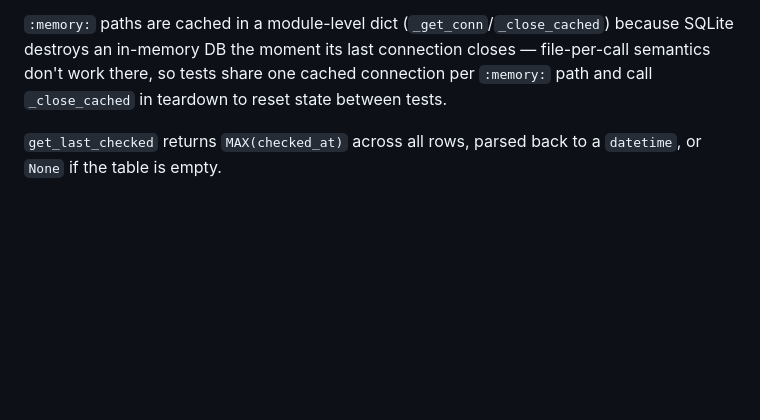
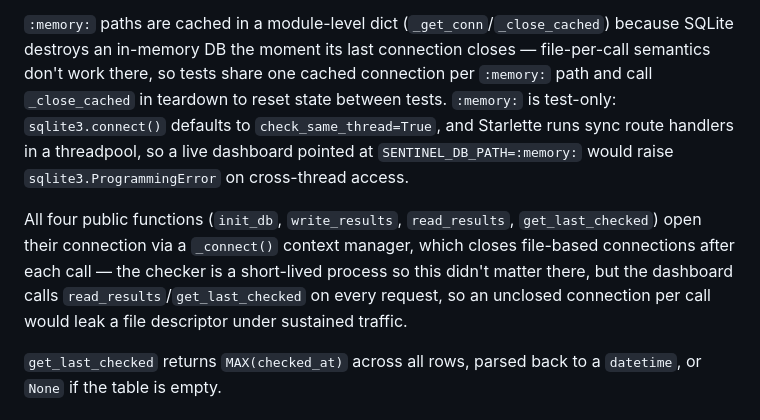
Before and after one commit to igalhub/docker-sentinel, a Markdown page: docs/SPEC.md, the part around the change. GitHub-like rendering; blank space fills up the shorter version.

Commit message:
docs: sync CLAUDE.md and SPEC.md to current dashboard/db.py behavior (#15)
CLAUDE.md's checker/db.py and dashboard/main.py descriptions predated
PRs #7, #9, #10, #11 — didn't mention the docs/redoc/openapi
auth-bypass fix, the vendored-static-assets StaticFiles mount, the
malformed/empty-YAML config fallback, or the per-call connection
closing in checker/db.py.

docs/SPEC.md's :memory:/connection-caching section didn't mention the
same connection-closing fix or the :memory: thread-safety comment
added alongside it.

```diff
--- a/docs/SPEC.md
+++ b/docs/SPEC.md
@@ -124,6 +124,18 @@ IDs that no longer exist.
 the moment its last connection closes — file-per-call semantics don't
 work there, so tests share one cached connection per `:memory:` path
 and call `_close_cached` in teardown to reset state between tests.
+`:memory:` is test-only: `sqlite3.connect()` defaults to
+`check_same_thread=True`, and Starlette runs sync route handlers in a
+threadpool, so a live dashboard pointed at `SENTINEL_DB_PATH=:memory:`
+would raise `sqlite3.ProgrammingError` on cross-thread access.
+
+All four public functions (`init_db`, `write_results`, `read_results`,
+`get_last_checked`) open their connection via a `_connect()` context
+manager, which closes file-based connections after each call — the
+checker is a short-lived process so this didn't matter there, but the
+dashboard calls `read_results`/`get_last_checked` on every request, so
+an unclosed connection per call would leak a file descriptor under
+sustained traffic.
 
 `get_last_checked` returns `MAX(checked_at)` across all rows, parsed
 back to a `datetime`, or `None` if the table is empty.
```
Also changed, not shown: CLAUDE.md (+2 -2 lines).
